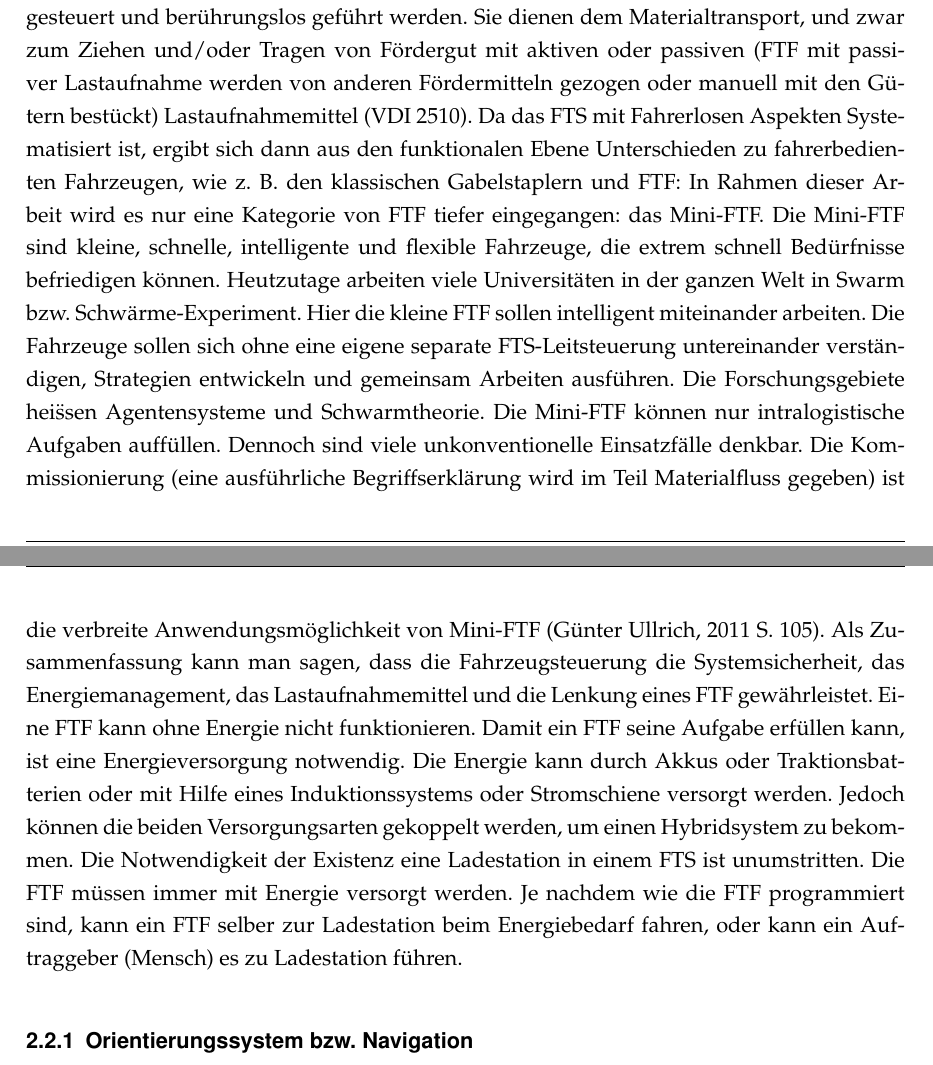
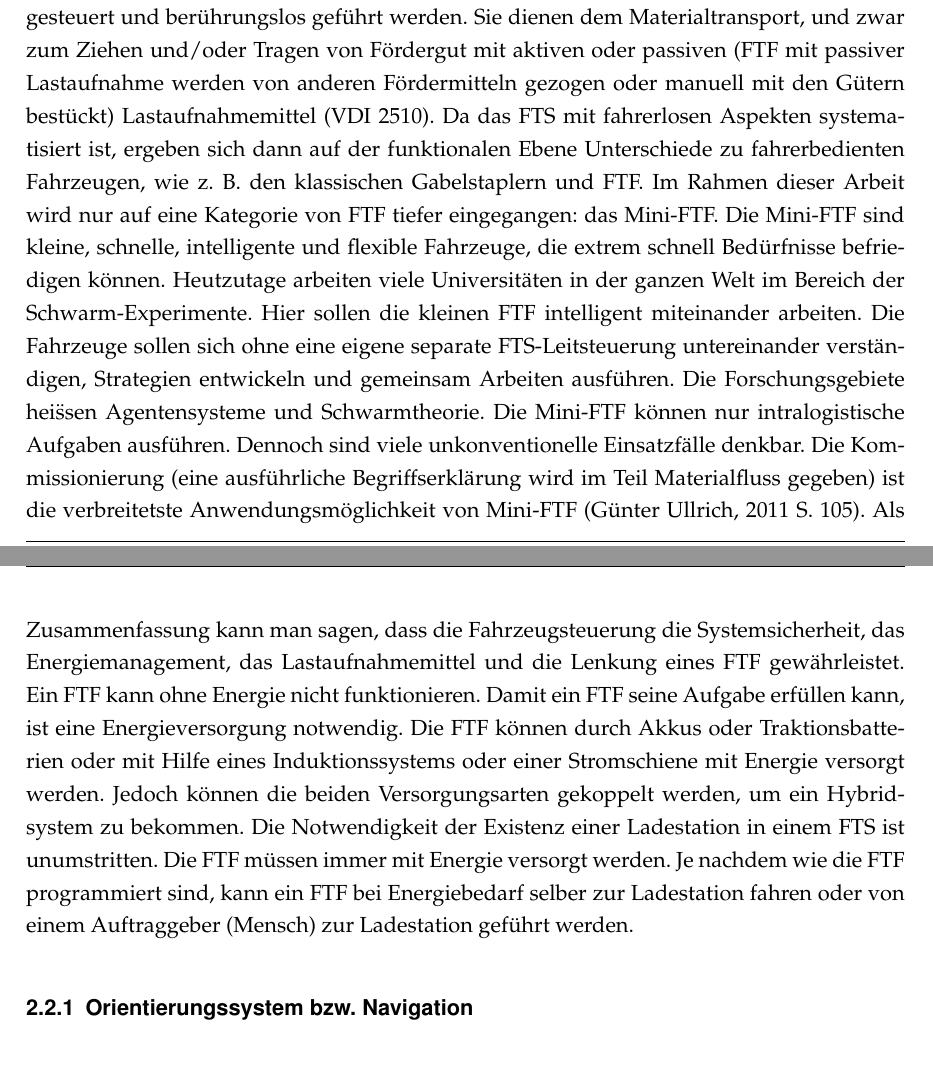
Before and after one commit to sijakubo/pg-faise, a LaTeX document (Endbericht/masterfile.tex, which reads Endbericht/src/chapter2.tex): two parts of pages 6 and 7 of 22, joined at a grey line, cut so that both start at the same text. Compiled offline with pdfLaTeX; an older LaTeX class or package is replaced by its successor.

Commit message:
Doku korrigiert.

```diff
--- a/Endbericht/src/chapter2.tex
+++ b/Endbericht/src/chapter2.tex
@@ -6,8 +6,8 @@ Dieses Kapitel wird in drei Teile gegliedert. Der erste Teil wird die Fahrerlose
 Nach dem Verein Deutscher Ingenieure 2510 bestehen FTS im Wesentlichen aus "`einem oder mehreren Fahrerlosen Transportfahrzeugen (FTF), einer Leitsteuerung, Einrichtung zur Standortbestimmung und Lagererfassung, Einrichtungen zur Daten\"ubertragung sowie Infrastruktur und peripheren Einrichtungen"'. In seinem Buch Transport und Lagerlogistik fasst Martin die Definition von VDI 2510 eines FTS zusammen. Er beschreibt ein FTS als mit FTF ausgestattete rechnergesteuerte Materialflussanlagen zum automatischen Transport von G\"utern im innerbetrieblichen Materialfluss. (vgl. Martin H, 2006, S.262f). Bei FTS handelt es sich um flurgebundene F\"ordersysteme mit automatisch gef\"uhrten FTF. Die einzelnen FTF bef\"ordern Ladungstr\"ager zwischen zwei oder mehrere Stationen innerhalb eines Gebietes. Die Fahrzeugsteuerung erfolgt automatisch und rechnergest\"utzt. Der Einsatzbereich von FTS ist generell \"uberwiegend innerbetrieblich ausgerichtet. In diesen Rahmen \"ubernehmen FTS sowohl reine F\"orderaufgaben, wie Verkettung von Fertigungs- und Montageeinrichtungen als auch Aufgaben der Lagerbedienung und Kommissionierung. (vgl. G\"unther; Kr\"uger; Schrecker; 2000, S. 3). Das FTS ist eine Technik, die im Vergleich gegen\"uber Stetigf\"ordersystemen eine hohe Anpassungsf\"ahigkeit an die sich \"andernden Marktsituationen zum Vorteil hat. Daher konzentrieren die Forschungs- und Entwicklungsaktivit\"aten sich heutzutage auf die sog. „Zellul\"aren F\"ordersysteme“, in welchen stetige F\"orderanlagen zur Verkn\"upfung von Logistischen Funktionen durch individuelle, autonom arbeitende FTF ersetzt werden (vgl. Ten Hompel; Heidenblut, 2008). Die Haupteinsatzgebiete des FTS liegen nun in der Intralogistik. Also bei der Organisation, der Steuerung, der Durchf\"uhrung und der Optimierung des innerbetrieblichen Waren- und Materialflusses und Logistik, der Informationsstr\"ome sowie des Warenumschlags in Industrie, Handel und \"offentlichen Einrichtungen. Z.~B. Automobil- und Zulieferindustrie, Papiererzeugung und –verarbeitung, Elektroindustrie, Getr\"anke-, Lebensmittelindustrie, Baustoffe, Stahlindustrie, Kliniklogistik (G\"unter Ullrich, 2011 S. 13). FTS bestehen im Wesentlichen aus drei Systemkomponenten: Die Fahrerlosen Transportfahrzeuge, das Orientierungssystem, das Steuerungssystem.
 
 \subsection{Fahrerlose Transportfahrzeuge}
-Die FTF sind flurgebundene F\"ordermittel mit eigenem Fahrantrieb, die automatisch gef\"uhrt, gesteuert und ber\"uhrungslos gef\"uhrt werden. Sie dienen dem Materialtransport, und zwar zum Ziehen und/oder Tragen von F\"ordergut mit aktiven oder passiven (FTF mit passiver Lastaufnahme werden von anderen F\"ordermitteln gezogen oder manuell mit den G\"utern best\"uckt) Lastaufnahmemittel (VDI 2510). Da das FTS mit Fahrerlosen Aspekten Systematisiert ist, ergibt sich dann aus den funktionalen Ebene Unterschieden zu fahrerbedienten Fahrzeugen, wie z. B. den klassischen Gabelstaplern und FTF: In Rahmen dieser Arbeit wird es nur eine Kategorie von FTF tiefer eingegangen: das Mini-FTF. Die Mini-FTF sind kleine, schnelle, intelligente und flexible Fahrzeuge, die extrem schnell Bed\"urfnisse befriedigen k\"onnen. Heutzutage arbeiten viele Universit\"aten in der ganzen Welt in Swarm bzw. Schw\"arme-Experiment. Hier die kleine FTF sollen intelligent miteinander arbeiten. Die Fahrzeuge sollen sich ohne eine eigene separate FTS-Leitsteuerung untereinander verst\"andigen, Strategien entwickeln und gemeinsam Arbeiten ausf\"uhren. Die Forschungsgebiete hei\"ssen Agentensysteme und Schwarmtheorie. Die Mini-FTF k\"onnen nur intralogistische Aufgaben auff\"ullen. Dennoch sind viele unkonventionelle Einsatzf\"alle denkbar. Die Kommissionierung (eine ausf\"uhrliche Begriffserkl\"arung wird im Teil Materialfluss gegeben) ist die verbreite Anwendungsm\"oglichkeit von Mini-FTF (G\"unter Ullrich, 2011 S. 105).
-Als Zusammenfassung kann man sagen, dass die Fahrzeugsteuerung die Systemsicherheit, das Energiemanagement, das Lastaufnahmemittel und die Lenkung eines FTF gew\"ahrleistet. Eine FTF kann ohne Energie nicht funktionieren. Damit ein FTF seine Aufgabe erf\"ullen kann, ist eine Energieversorgung notwendig. Die Energie kann durch Akkus oder Traktionsbatterien oder mit Hilfe eines Induktionssystems oder Stromschiene versorgt werden. Jedoch k\"onnen die beiden Versorgungsarten gekoppelt werden, um einen Hybridsystem zu bekommen. Die Notwendigkeit der Existenz eine Ladestation in einem FTS ist unumstritten. Die FTF m\"ussen immer mit Energie versorgt werden. Je nachdem wie die FTF programmiert sind, kann ein FTF selber zur Ladestation beim Energiebedarf fahren, oder kann ein Auftraggeber (Mensch) es zu Ladestation f\"uhren.
+Die FTF sind flurgebundene F\"ordermittel mit eigenem Fahrantrieb, die automatisch gef\"uhrt, gesteuert und ber\"uhrungslos gef\"uhrt werden. Sie dienen dem Materialtransport, und zwar zum Ziehen und/oder Tragen von F\"ordergut mit aktiven oder passiven (FTF mit passiver Lastaufnahme werden von anderen F\"ordermitteln gezogen oder manuell mit den G\"utern best\"uckt) Lastaufnahmemittel (VDI 2510). Da das FTS mit fahrerlosen Aspekten systematisiert ist, ergeben sich dann auf der funktionalen Ebene Unterschiede zu fahrerbedienten Fahrzeugen, wie z.~B. den klassischen Gabelstaplern und FTF. Im Rahmen dieser Arbeit wird nur auf eine Kategorie von FTF tiefer eingegangen: das Mini-FTF. Die Mini-FTF sind kleine, schnelle, intelligente und flexible Fahrzeuge, die extrem schnell Bed\"urfnisse befriedigen k\"onnen. Heutzutage arbeiten viele Universit\"aten in der ganzen Welt im Bereich der Schwarm-Experimente. Hier sollen die kleinen FTF intelligent miteinander arbeiten. Die Fahrzeuge sollen sich ohne eine eigene separate FTS-Leitsteuerung untereinander verst\"andigen, Strategien entwickeln und gemeinsam Arbeiten ausf\"uhren. Die Forschungsgebiete hei\"ssen Agentensysteme und Schwarmtheorie. Die Mini-FTF k\"onnen nur intralogistische Aufgaben ausf\"uhren. Dennoch sind viele unkonventionelle Einsatzf\"alle denkbar. Die Kommissionierung (eine ausf\"uhrliche Begriffserkl\"arung wird im Teil Materialfluss gegeben) ist die verbreitetste Anwendungsm\"oglichkeit von Mini-FTF (G\"unter Ullrich, 2011 S. 105).
+Als Zusammenfassung kann man sagen, dass die Fahrzeugsteuerung die Systemsicherheit, das Energiemanagement, das Lastaufnahmemittel und die Lenkung eines FTF gew\"ahrleistet. Ein FTF kann ohne Energie nicht funktionieren. Damit ein FTF seine Aufgabe erf\"ullen kann, ist eine Energieversorgung notwendig. Die FTF können durch Akkus oder Traktionsbatterien oder mit Hilfe eines Induktionssystems oder einer Stromschiene mit Energie versorgt werden. Jedoch k\"onnen die beiden Versorgungsarten gekoppelt werden, um ein Hybridsystem zu bekommen. Die Notwendigkeit der Existenz einer Ladestation in einem FTS ist unumstritten. Die FTF m\"ussen immer mit Energie versorgt werden. Je nachdem wie die FTF programmiert sind, kann ein FTF bei Energiebedarf selber zur Ladestation fahren oder von einem Auftraggeber (Mensch) zur Ladestation gef\"uhrt werden.
 
 \subsubsection{Orientierungssystem bzw. Navigation}
 Das Orientierungssystem bzw. die Navigation dient zur Lokalisierung des Fahrzeugs. Sie ist ein Hilfsmittel zur Berechnung des sichersten Wegs um das Ziel zu erreichen. Au\"sserdem dient die Navigation auch zur Vermeidung von eventuellen Kollisionen. Sie gilt sowohl als f\"ur die Orientierung als auch f\"ur die Sicherheit des Fahrzeuges und sein Umfeld. W\"ahrend seiner Bewegung bzw. Orientierung folgt das FTF einer physischen oder virtuellen Linie (Spur), damit es sein Ziel Gefahrlos erreichen kann. Allerdings aufgrund eines Sicherheitssystems sollte das FTF sofort anhalten, wenn Hindernisse oder Kollisionsgefahr vor ihn stehen.
```
Also changed, not shown: Endbericht/masterfile.pdf, 2 other files.
